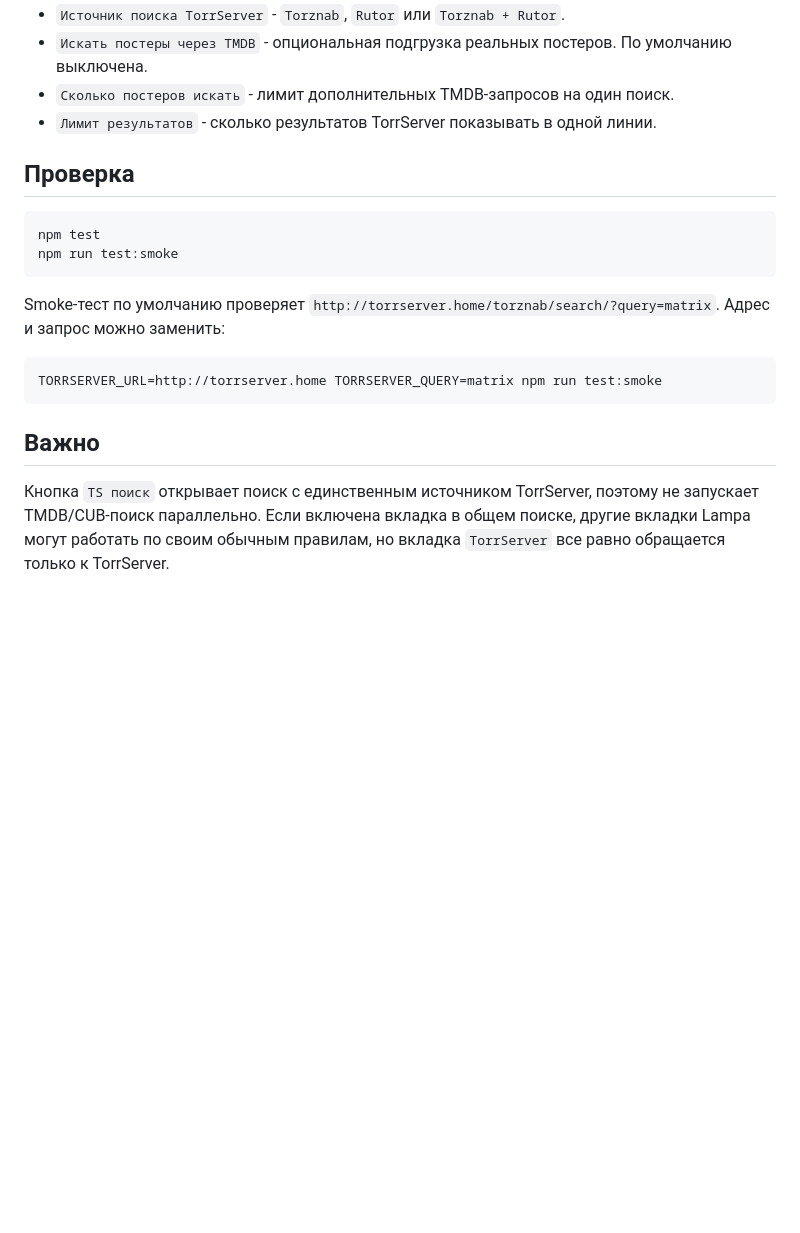
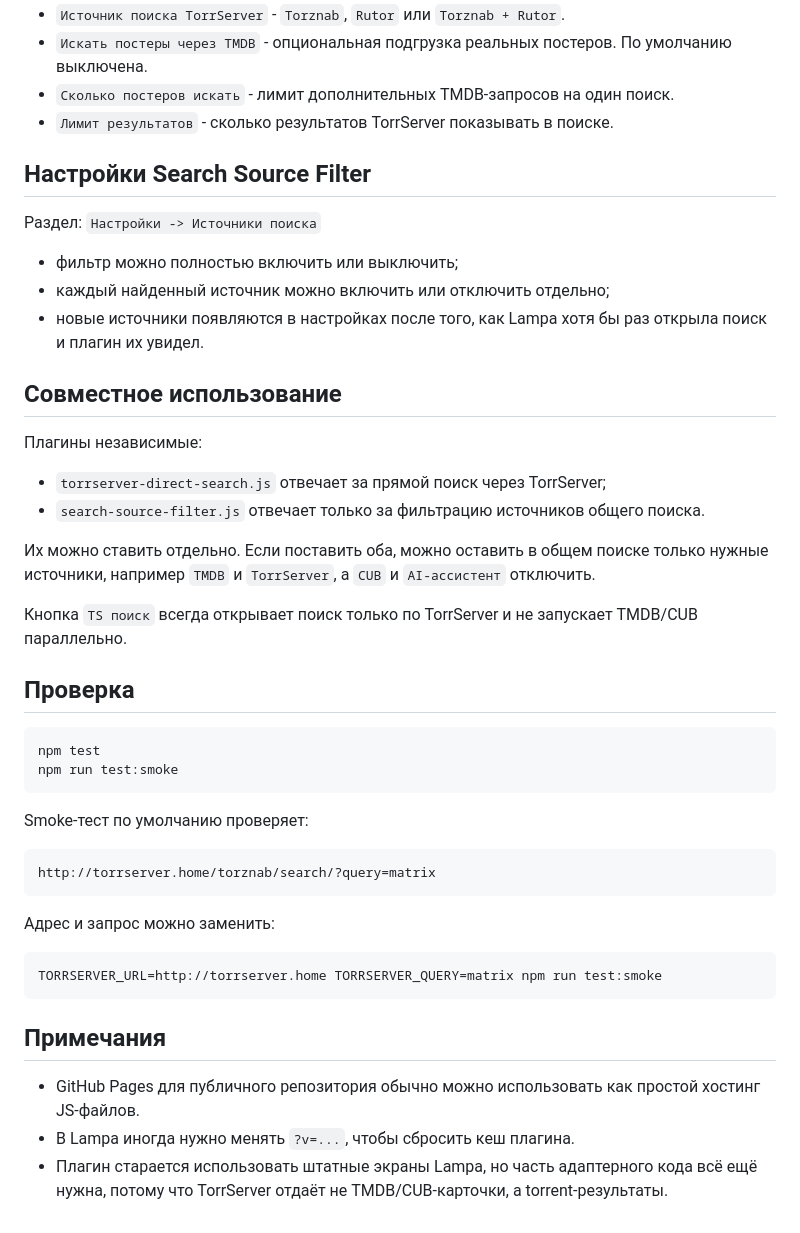
Before and after one commit to kavabunga6/lampa-torrserver-direct-search, a Markdown page: README.md, the part around one of its changes. Drawn GitHub-style; blank space fills up the shorter version.

````diff
--- a/README.md
+++ b/README.md
@@ -39,7 +70,26 @@ https://kavabunga6.github.io/lampa-torrserver-direct-search/search-source-filter
 - `Источник поиска TorrServer` - `Torznab`, `Rutor` или `Torznab + Rutor`.
 - `Искать постеры через TMDB` - опциональная подгрузка реальных постеров. По умолчанию выключена.
 - `Сколько постеров искать` - лимит дополнительных TMDB-запросов на один поиск.
-- `Лимит результатов` - сколько результатов TorrServer показывать в одной линии.
+- `Лимит результатов` - сколько результатов TorrServer показывать в поиске.
+
+## Настройки Search Source Filter
+
+Раздел: `Настройки -> Источники поиска`
+
+- фильтр можно полностью включить или выключить;
+- каждый найденный источник можно включить или отключить отдельно;
+- новые источники появляются в настройках после того, как Lampa хотя бы раз открыла поиск и плагин их увидел.
+
+## Совместное использование
+
+Плагины независимые:
+
+- `torrserver-direct-search.js` отвечает за прямой поиск через TorrServer;
+- `search-source-filter.js` отвечает только за фильтрацию источников общего поиска.
+
+Их можно ставить отдельно. Если поставить оба, можно оставить в общем поиске только нужные источники, например `TMDB` и `TorrServer`, а `CUB` и `AI-ассистент` отключить.
+
+Кнопка `TS поиск` всегда открывает поиск только по TorrServer и не запускает TMDB/CUB параллельно.
 
 ## Проверка
 
@@ -48,12 +98,20 @@ npm test
 npm run test:smoke
 ```
 
-Smoke-тест по умолчанию проверяет `http://torrserver.home/torznab/search/?query=matrix`. Адрес и запрос можно заменить:
+Smoke-тест по умолчанию проверяет:
+
+```text
+http://torrserver.home/torznab/search/?query=matrix
+```
+
+Адрес и запрос можно заменить:
 
 ```bash
 TORRSERVER_URL=http://torrserver.home TORRSERVER_QUERY=matrix npm run test:smoke
 ```
 
-## Важно
+## Примечания
 
-Кнопка `TS поиск` открывает поиск с единственным источником TorrServer, поэтому не запускает TMDB/CUB-поиск параллельно. Если включена вкладка в общем поиске, другие вкладки Lampa могут работать по своим обычным правилам, но вкладка `TorrServer` все равно обращается только к TorrServer.
+- GitHub Pages для публичного репозитория обычно можно использовать как простой хостинг JS-файлов.
+- В Lampa иногда нужно менять `?v=...`, чтобы сбросить кеш плагина.
+- Плагин старается использовать штатные экраны Lampa, но часть адаптерного кода всё ещё нужна, потому что TorrServer отдаёт не TMDB/CUB-карточки, а torrent-результаты.
````
Also changed, not shown: other parts of README.md (+52 -21 lines).
